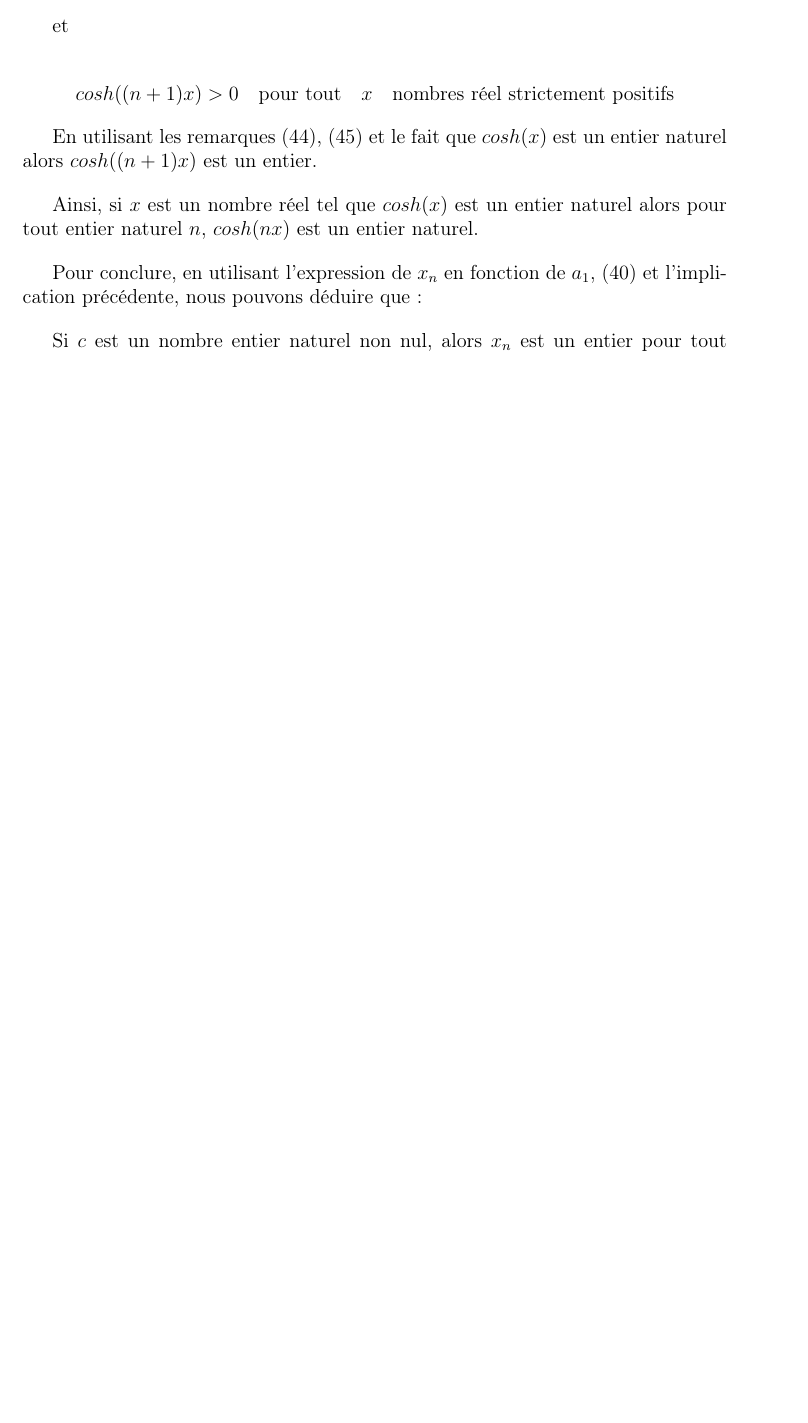
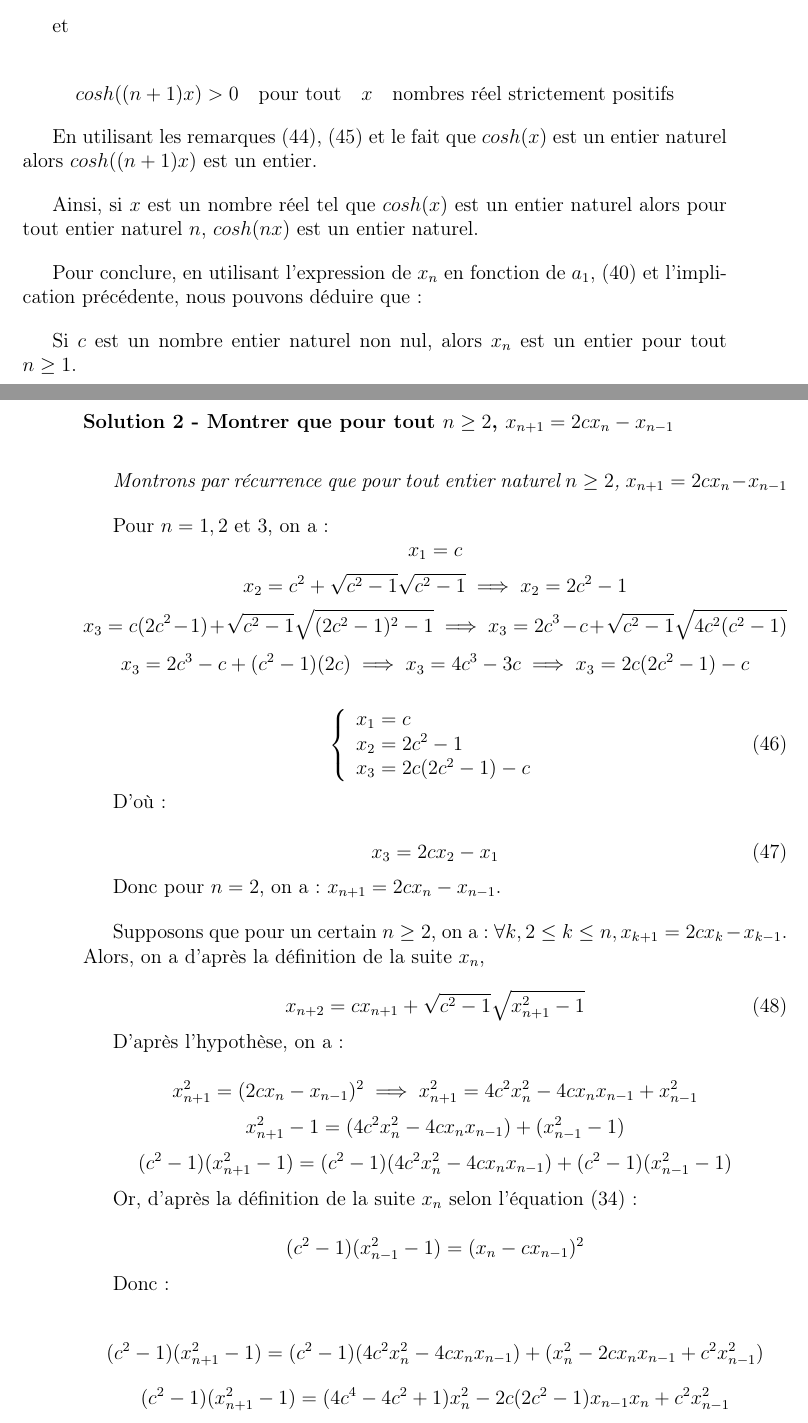
Before and after one commit to patrice-n/opam-2023, a LaTeX book (opam-2023.tex): part of page 13 of 14 before the commit and two parts of pages 13 and 14 of 16 after it, the two joined at a grey line, cut so that both start at the same text, the shorter picture padded with empty space. Compiled offline with pdfLaTeX.

Commit message:
Solution 2 au problème 3

```diff
--- a/opam-2023.tex
+++ b/opam-2023.tex
@@ -719,3 +719,60 @@ Pour conclure, en utilisant l'expression de $x_{n}$ en fonction de $a_{1}$, (\re
 
 Si $c$ est un nombre entier naturel non nul, alors $x_{n}$ est un entier pour tout $n \geq 1$.
 
+\subsubsection{Solution 2 - Montrer que pour tout $n \geq 2$, $x_{n+1} = 2cx_{n} - x_{n-1}$}
+
+\bigskip
+
+\textit{Montrons par récurrence que pour tout entier naturel $n \geq 2$, $x_{n+1} = 2cx_{n} - x_{n-1}$}
+
+\bigskip
+
+Pour $n = 1, 2$ et $3$, on a:
+\[x_{1} = c \]
+\[x_{2} = c^2 + \sqrt{c^2 - 1}\sqrt{c^2 - 1} \implies x_{2} = 2c^2 - 1 \]
+\[x_{3} = c(2c^2 - 1) + \sqrt{c^2 - 1}\sqrt{(2c^2 -  1)^2 - 1} \implies x_{3} = 2c^3 - c + \sqrt{c^2 - 1}\sqrt{4c^2(c^2 - 1)} \]
+\[x_{3} = 2c^3 - c + (c^2 - 1)(2c) \implies x_{3} = 4c^3 - 3c \implies x_{3} = 2c(2c^2 - 1) - c \]
+
+\begin{equation}
+\left\{
+	\begin{array}{l}
+	x_{1} = c\\
+	x_{2} = 2c^2 - 1\\
+	x_{3} = 2c(2c^2 - 1) - c
+	\end{array}
+\right.
+\label{equation-pb-3-sol-2-x1x2x3}
+\end{equation}
+
+D'où:
+
+\begin{equation}
+x_{3} = 2cx_{2} - x_{1}
+\label{equation-pb-3-sol-2-x3fctx1x2}
+\end{equation}
+
+Donc pour $n=2$, on a: $x_{n+1} = 2cx_{n} - x_{n-1}$.
+
+\bigskip
+
+Supposons que pour un certain $n \geq 2$, on a: $\forall k, 2 \leq k \leq n, x_{k+1} = 2cx_{k} - x_{k-1}$. Alors, on a d'après la définition de la suite $x_{n}$,
+
+\begin{equation}
+x_{n+2} = cx_{n+1} + \sqrt{c^2 - 1}\sqrt{x_{n+1}^2 - 1}
+\label{equation-pb-3-sol-2-xnplustwofctxnplusone}
+\end{equation}
+
+D'après l'hypothèse, on a:
+
+\[x_{n+1}^2 = (2cx_{n} - x_{n-1})^2 \implies x_{n+1}^2 = 4c^{2}x_{n}^{2} - 4cx_{n}x_{n-1} + x_{n-1}^{2} \]
+\[x_{n+1}^2 - 1 = (4c^{2}x_{n}^{2} - 4cx_{n}x_{n-1}) + (x_{n-1}^{2} - 1) \]
+\[(c^2 - 1)(x_{n+1}^2 - 1) = (c^{2} - 1)(4c^{2}x_{n}^{2} - 4cx_{n}x_{n-1}) + (c^{2} - 1)(x_{n-1}^{2} - 1) \]
+
+Or, d'après la définition de la suite $x_{n}$ selon l'équation (\ref{equation-pb-3-sol}):
+
+\[(c^{2} - 1)(x_{n-1}^{2} - 1) = (x_{n} - cx_{n-1})^{2} \]
+
+Donc:
+
+\[(c^2 - 1)(x_{n+1}^2 - 1) = (c^{2} - 1)(4c^{2}x_{n}^{2} - 4cx_{n}x_{n-1}) + (x_{n}^{2} - 2c x_{n}x_{n-1} + c^{2}x_{n-1}^{2}) \]
+\[(c^2 - 1)(x_{n+1}^2 - 1) = (4c^{4} - 4c^{2} + 1)x_{n}^{2} - 2c(2c^{2} - 1)x_{n-1}x_{n} + c^{2}x_{n-1}^{2} \]
@@ -721,0 +786 @@ Si $c$ est un nombre entier naturel non nul, alors $x_{n}$ est un entier pour to
+\[x_{n+1} = 2cx_{n} - x_{n-1} \quad \textrm{et} \quad x_{n+1}^2 = 4c^{2}x_{n}^{2} - 4cx_{n}x_{n-1} + x_{n-1}^{2} \]
```
Also changed, not shown: opam-2023.pdf, opam-2023.tex (54 more changed lines).
